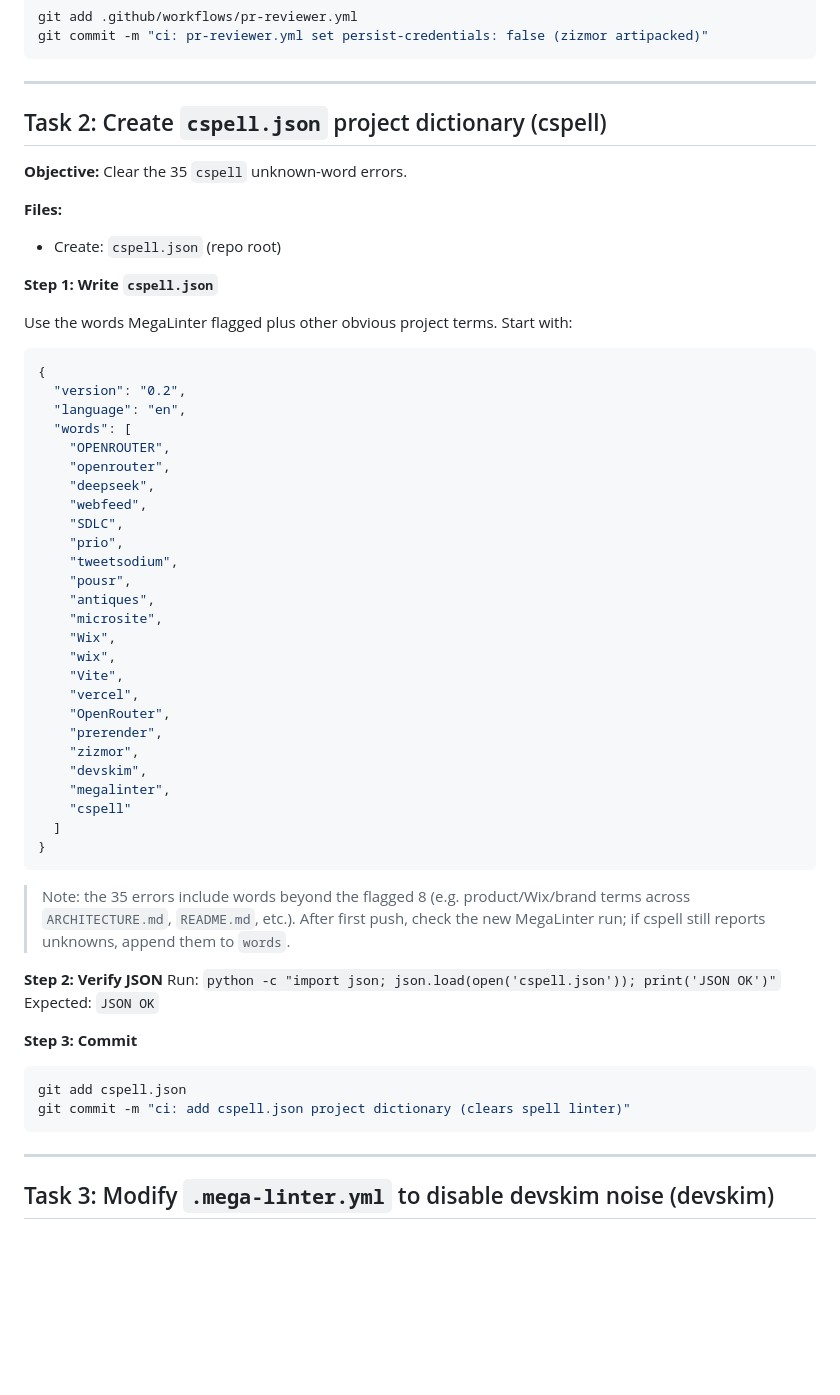
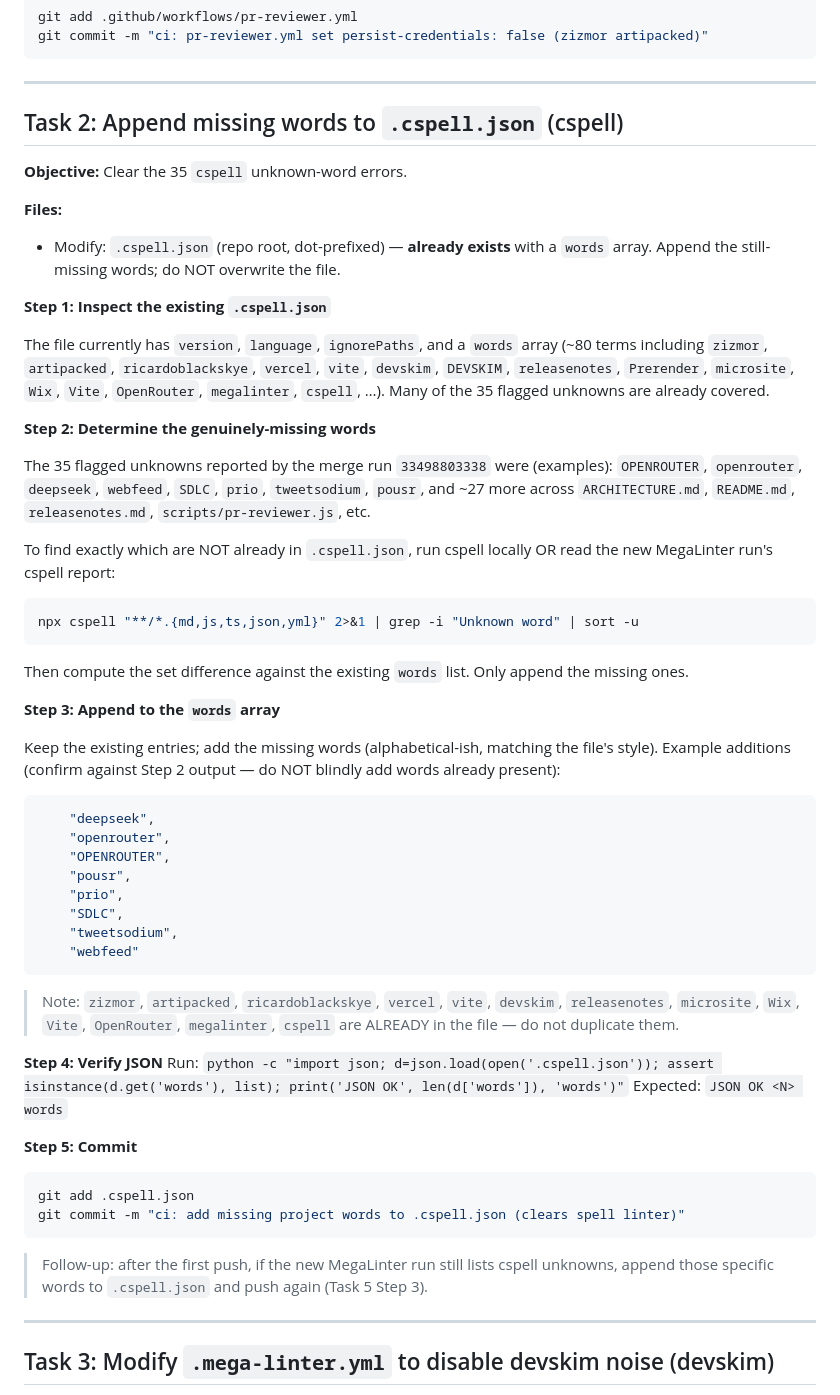
Before and after one commit to ricardoblackskye/WebFeedPOC, a Markdown page: .hermes/plans/2026-09-01_issue-139-cleanup.md, the part around one of its changes. GitHub-like rendering; blank space fills up the shorter version.

Commit message:
docs(plan): #139 correct - .cspell.json and .devskim.json already exist (dotfiles)

````diff
--- a/.hermes/plans/2026-09-01_issue-139-cleanup.md
+++ b/.hermes/plans/2026-09-01_issue-139-cleanup.md
@@ -78,55 +78,53 @@ git commit -m "ci: pr-reviewer.yml set persist-credentials: false (zizmor artipa
 
 ---
 
-## Task 2: Create `cspell.json` project dictionary (cspell)
+## Task 2: Append missing words to `.cspell.json` (cspell)
 
 **Objective:** Clear the 35 `cspell` unknown-word errors.
 
 **Files:**
-- Create: `cspell.json` (repo root)
+- Modify: `.cspell.json` (repo root, dot-prefixed) — **already exists** with a `words` array. Append the still-missing words; do NOT overwrite the file.
 
-**Step 1: Write `cspell.json`**
+**Step 1: Inspect the existing `.cspell.json`**
 
-Use the words MegaLinter flagged plus other obvious project terms. Start with:
+The file currently has `version`, `language`, `ignorePaths`, and a `words` array (~80 terms including `zizmor`, `artipacked`, `ricardoblackskye`, `vercel`, `vite`, `devskim`, `DEVSKIM`, `releasenotes`, `Prerender`, `microsite`, `Wix`, `Vite`, `OpenRouter`, `megalinter`, `cspell`, …). Many of the 35 flagged unknowns are already covered.
+
+**Step 2: Determine the genuinely-missing words**
+
+The 35 flagged unknowns reported by the merge run `33498803338` were (examples): `OPENROUTER`, `openrouter`, `deepseek`, `webfeed`, `SDLC`, `prio`, `tweetsodium`, `pousr`, and ~27 more across `ARCHITECTURE.md`, `README.md`, `releasenotes.md`, `scripts/pr-reviewer.js`, etc.
+
+To find exactly which are NOT already in `.cspell.json`, run cspell locally OR read the new MegaLinter run's cspell report:
+```bash
+npx cspell "**/*.{md,js,ts,json,yml}" 2>&1 | grep -i "Unknown word" | sort -u
+```
+Then compute the set difference against the existing `words` list. Only append the missing ones.
+
+**Step 3: Append to the `words` array**
+
+Keep the existing entries; add the missing words (alphabetical-ish, matching the file's style). Example additions (confirm against Step 2 output — do NOT blindly add words already present):
 ```json
-{
-  "version": "0.2",
-  "language": "en",
-  "words": [
+    "deepseek",
+    "openrouter",
     "OPENROUTER",
-    "openrouter",
-    "deepseek",
-    "webfeed",
+    "pousr",
+    "prio",
     "SDLC",
-    "prio",
     "tweetsodium",
-    "pousr",
-    "antiques",
-    "microsite",
-    "Wix",
-    "wix",
-    "Vite",
-    "vercel",
-    "OpenRouter",
-    "prerender",
-    "zizmor",
-    "devskim",
-    "megalinter",
-    "cspell"
-  ]
-}
+    "webfeed"
 ```
-> Note: the 35 errors include words beyond the flagged 8 (e.g. product/Wix/brand terms across `ARCHITECTURE.md`, `README.md`, etc.). After first push, check the new MegaLinter run; if cspell still reports unknowns, append them to `words`.
+> Note: `zizmor`, `artipacked`, `ricardoblackskye`, `vercel`, `vite`, `devskim`, `releasenotes`, `microsite`, `Wix`, `Vite`, `OpenRouter`, `megalinter`, `cspell` are ALREADY in the file — do not duplicate them.
 
-**Step 2: Verify JSON**
-Run: `python -c "import json; json.load(open('cspell.json')); print('JSON OK')"`
-Expected: `JSON OK`
+**Step 4: Verify JSON**
+Run: `python -c "import json; d=json.load(open('.cspell.json')); assert isinstance(d.get('words'), list); print('JSON OK', len(d['words']), 'words')"`
+Expected: `JSON OK <N> words`
 
-**Step 3: Commit**
+**Step 5: Commit**
 ```bash
-git add cspell.json
-git commit -m "ci: add cspell.json project dictionary (clears spell linter)"
+git add .cspell.json
+git commit -m "ci: add missing project words to .cspell.json (clears spell linter)"
 ```
+
+> Follow-up: after the first push, if the new MegaLinter run still lists cspell unknowns, append those specific words to `.cspell.json` and push again (Task 5 Step 3).
 
 ---
 
````
Also changed, not shown: other parts of .hermes/plans/2026-09-01_issue-139-cleanup.md (+5 -5 lines).
